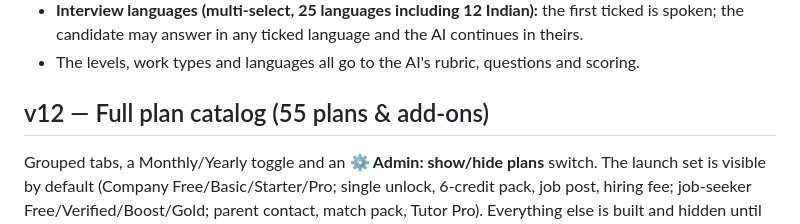
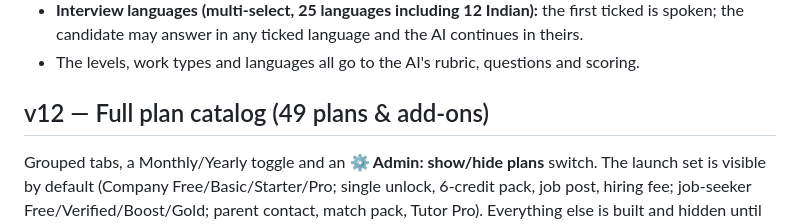
Before and after one commit to achal18-sketch/amamattar, a Markdown page: docs/FEATURES.md, the part around the change. Rendered like a GitHub page.

Commit message:
Fix plan count in features doc
Co-Authored-By: Claude Opus 5.5 <noreply@anthropic.com>
Claude-Session: https://claude.ai/code/session_015UhHTEAKKaJcreY9dPX8Xd

```diff
--- a/docs/FEATURES.md
+++ b/docs/FEATURES.md
@@ -134,7 +134,7 @@ All signals feed a 0–100 risk meter and a clickable integrity timeline in the
 - **Interview languages (multi-select, 25 languages including 12 Indian):** the first ticked is spoken; the candidate may answer in any ticked language and the AI continues in theirs.
 - The levels, work types and languages all go to the AI's rubric, questions and scoring.
 
-## v12 — Full plan catalog (55 plans & add-ons)
+## v12 — Full plan catalog (49 plans & add-ons)
 Grouped tabs, a Monthly/Yearly toggle and an **⚙ Admin: show/hide plans** switch. The launch set is visible by default (Company Free/Basic/Starter/Pro; single unlock, 6-credit pack, job post, hiring fee; job-seeker Free/Verified/Boost/Gold; parent contact, match pack, Tutor Pro). Everything else is built and hidden until an admin ticks it.
 - **Companies (9):** Free, Trial ₹499/7 days, Basic ₹1,499/mo or ₹14,999/yr, Starter ₹2,999/mo or ₹29,999/yr, Growth ₹5,999/mo, Pro ₹9,999/mo or ₹99,999/yr, Enterprise from ₹4,99,999/yr, Agency ₹7,999/mo, Campus ₹19,999 per season.
 - **Pay as you go (12):** unlock ₹199, credit packs (₹999 for 6 / ₹4,999 for 35 / ₹9,999 for 80), job post ₹499 (+Urgent/Featured), hiring fee 8.33% (min ₹10,000), junior hire ₹4,999, hiring drive ₹25,000, background check ₹299, reference check ₹499, featured company page ₹1,999/mo, job alert blast ₹999.
```
